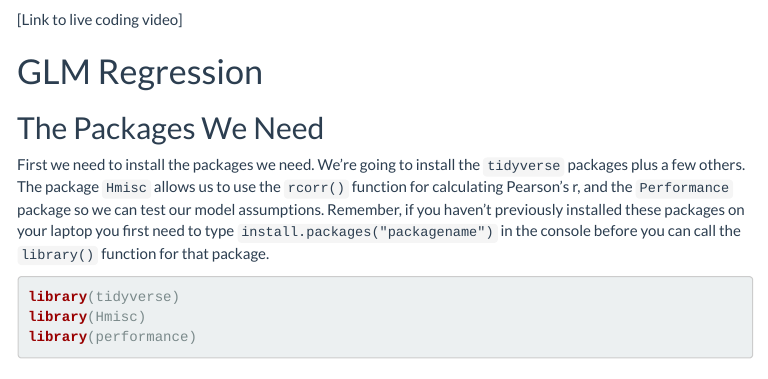
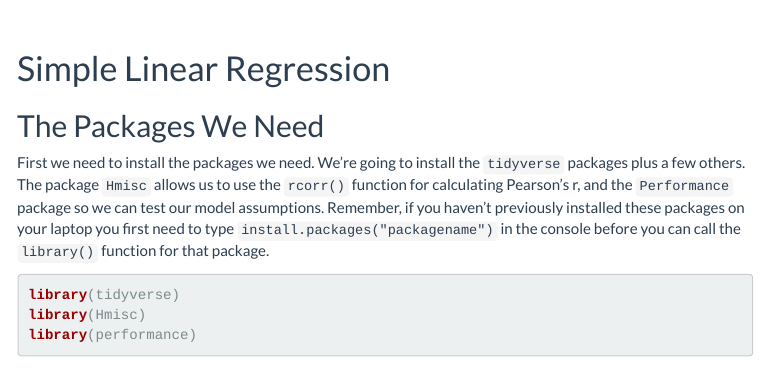
Before and after one commit to ajstewartlang/09_glm_regression_pt1, an R Markdown document (script/09_glm_regression_pt1.Rmd): the page in a window 1100 px wide, from 1140 px down before the commit and from 1110 px down after it. The pictures show the output file knitted_workshop/09_glm_regression_pt1.html that the author committed with the source, opened offline; menus at the side of the page are left out.

Commit message:
remove old link

```diff
--- a/script/09_glm_regression_pt1.Rmd
+++ b/script/09_glm_regression_pt1.Rmd
@@ -37,9 +37,7 @@ If you have a Google account, you can also view and download the slides in a ran
 
 &nbsp;&nbsp;
 
-[Link to live coding video]
-
-# GLM Regression
+# Simple Linear Regression
 
 ## The Packages We Need
 
```
Also changed, not shown: knitted_workshop/09_glm_regression_pt1.html.
